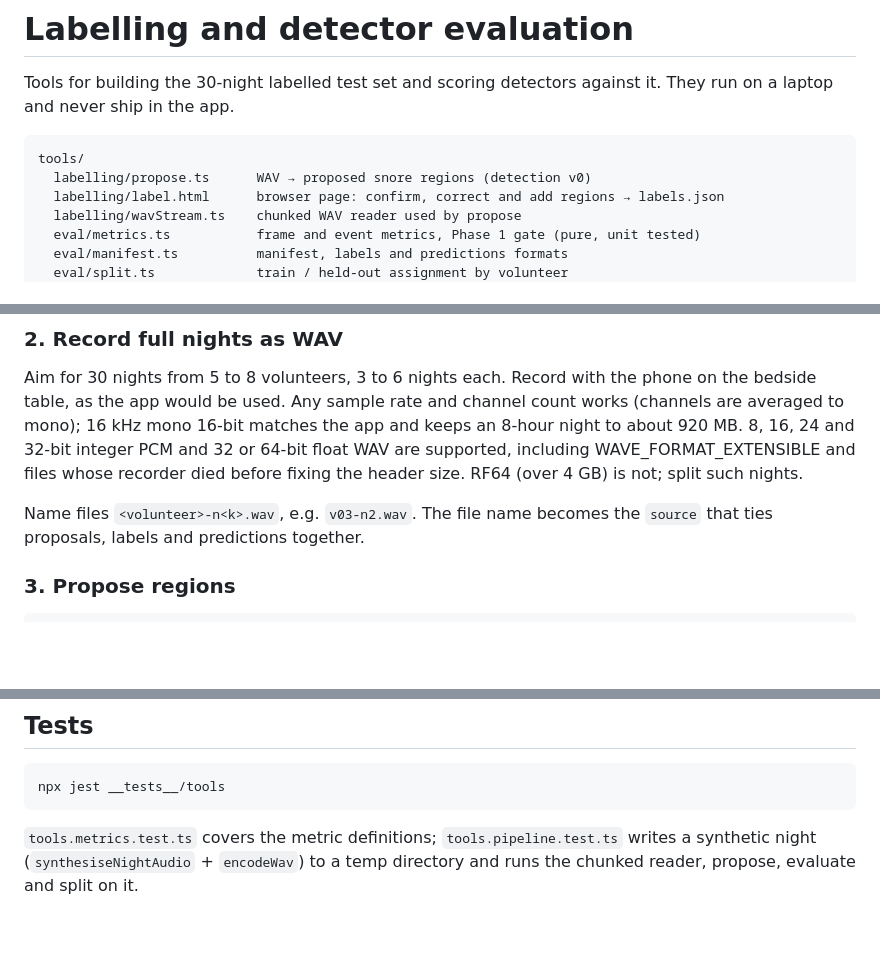
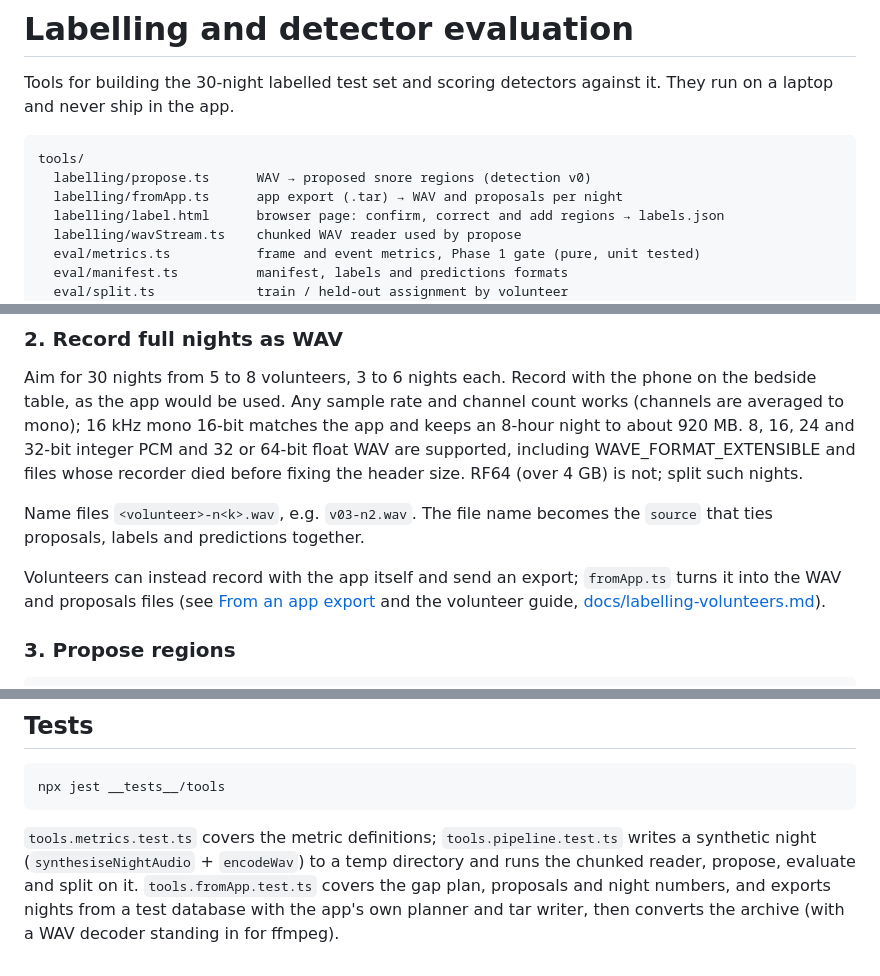
Before and after one commit to Bhav-Dev/Nightwatch, a Markdown page: tools/README.md, 3 parts joined by grey strips. GitHub-like rendering; blank space fills up the shorter version.

````diff
--- a/tools/README.md
+++ b/tools/README.md
@@ -5,6 +5,7 @@ Tools for building the 30-night labelled test set and scoring detectors against
 ```
 tools/
   labelling/propose.ts      WAV → proposed snore regions (detection v0)
+  labelling/fromApp.ts      app export (.tar) → WAV and proposals per night
   labelling/label.html      browser page: confirm, correct and add regions → labels.json
   labelling/wavStream.ts    chunked WAV reader used by propose
   eval/metrics.ts           frame and event metrics, Phase 1 gate (pure, unit tested)
@@ -35,6 +36,8 @@ Give each volunteer a code (`v01`, `v02`, ...). Do not put names in file names,
 Aim for 30 nights from 5 to 8 volunteers, 3 to 6 nights each. Record with the phone on the bedside table, as the app would be used. Any sample rate and channel count works (channels are averaged to mono); 16 kHz mono 16-bit matches the app and keeps an 8-hour night to about 920 MB. 8, 16, 24 and 32-bit integer PCM and 32 or 64-bit float WAV are supported, including WAVE_FORMAT_EXTENSIBLE and files whose recorder died before fixing the header size. RF64 (over 4 GB) is not; split such nights.
 
 Name files `<volunteer>-n<k>.wav`, e.g. `v03-n2.wav`. The file name becomes the `source` that ties proposals, labels and predictions together.
+
+Volunteers can instead record with the app itself and send an export; `fromApp.ts` turns it into the WAV and proposals files (see [From an app export](#from-an-app-export) and the volunteer guide, [docs/labelling-volunteers.md](../docs/labelling-volunteers.md)).
 
 ### 3. Propose regions
 
@@ -170,4 +212,4 @@ Write `detector` as a name and version (`"ondevice-v1.2"`) so reports say what w
 npx jest __tests__/tools
 ```
 
-`tools.metrics.test.ts` covers the metric definitions; `tools.pipeline.test.ts` writes a synthetic night (`synthesiseNightAudio` + `encodeWav`) to a temp directory and runs the chunked reader, propose, evaluate and split on it.
+`tools.metrics.test.ts` covers the metric definitions; `tools.pipeline.test.ts` writes a synthetic night (`synthesiseNightAudio` + `encodeWav`) to a temp directory and runs the chunked reader, propose, evaluate and split on it. `tools.fromApp.test.ts` covers the gap plan, proposals and night numbers, and exports nights from a test database with the app's own planner and tar writer, then converts the archive (with a WAV decoder standing in for ffmpeg).
````
Also changed, not shown: other parts of tools/README.md (+39 -0 lines), docs/labelling-volunteers.md (added, +106 -0 lines).
